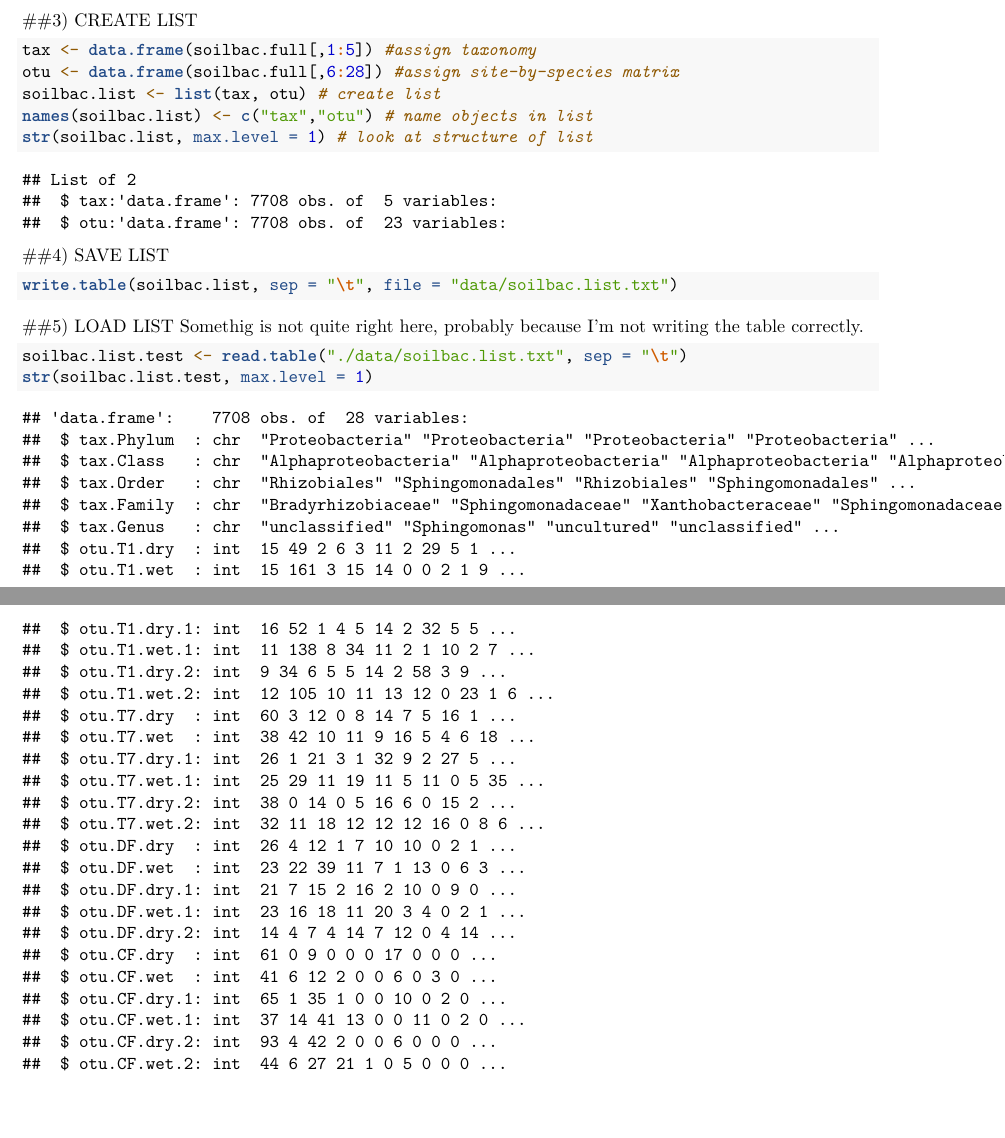
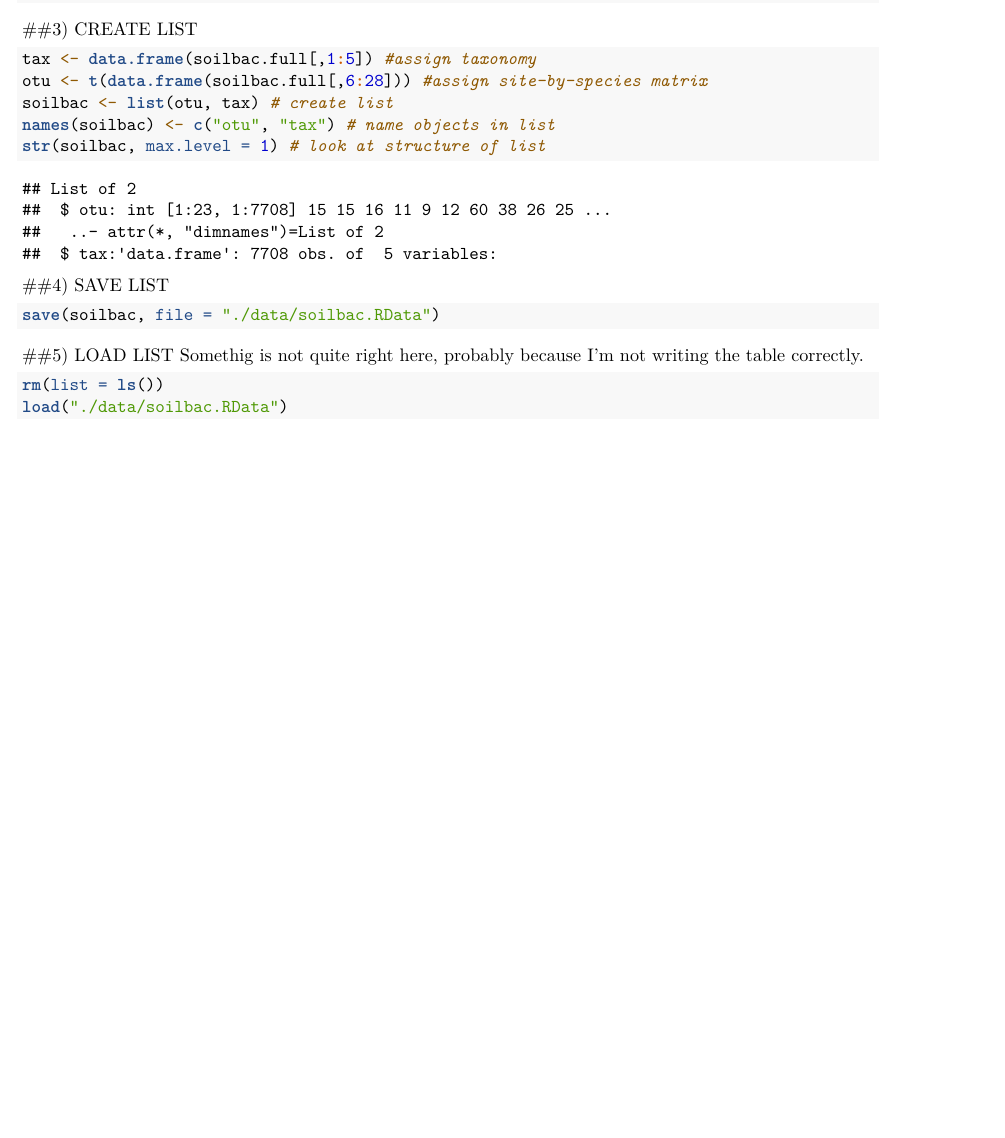
Before and after one commit to PaulAStone/Assignments, an R Markdown document (Beta/beta_homework_list.Rmd): two parts of pages 1 and 2 of 2 before the commit and part of the page after it, the two joined at a grey line, cut so that both start at the same text, the shorter picture padded with empty space. Rendered offline with R 4.5, knitr and Pandoc, then LaTeX, with nearby package versions.

Commit message:
Created soilbac R Data file for student assignment

````diff
--- a/Beta/beta_homework_list.Rmd
+++ b/Beta/beta_homework_list.Rmd
@@ -27,20 +27,20 @@ soilbac.full <- read.table("./data/soilbacfull.txt", sep = "\t", header = TRUE,
 ##3) CREATE LIST
 ```{r}
 tax <- data.frame(soilbac.full[,1:5]) #assign taxonomy
-otu <- data.frame(soilbac.full[,6:28]) #assign site-by-species matrix
-soilbac.list <- list(tax, otu) # create list
-names(soilbac.list) <- c("tax","otu") # name objects in list
-str(soilbac.list, max.level = 1) # look at structure of list
+otu <- t(data.frame(soilbac.full[,6:28])) #assign site-by-species matrix
+soilbac <- list(otu, tax) # create list
+names(soilbac) <- c("otu", "tax") # name objects in list
+str(soilbac, max.level = 1) # look at structure of list
 ```
 
 ##4) SAVE LIST
 ```{r}
-write.table(soilbac.list, sep = "\t", file = "data/soilbac.list.txt")
+save(soilbac, file = "./data/soilbac.RData")
 ```
 
 ##5) LOAD LIST
 Somethig is not quite right here, probably because I'm not writing the table correctly.
 ```{r}
-soilbac.list.test <- read.table("./data/soilbac.list.txt", sep = "\t")
-str(soilbac.list.test, max.level = 1)
+rm(list = ls())
+load("./data/soilbac.RData")
 ```
````
Also changed, not shown: Beta/data/soilbac.RData (added).
